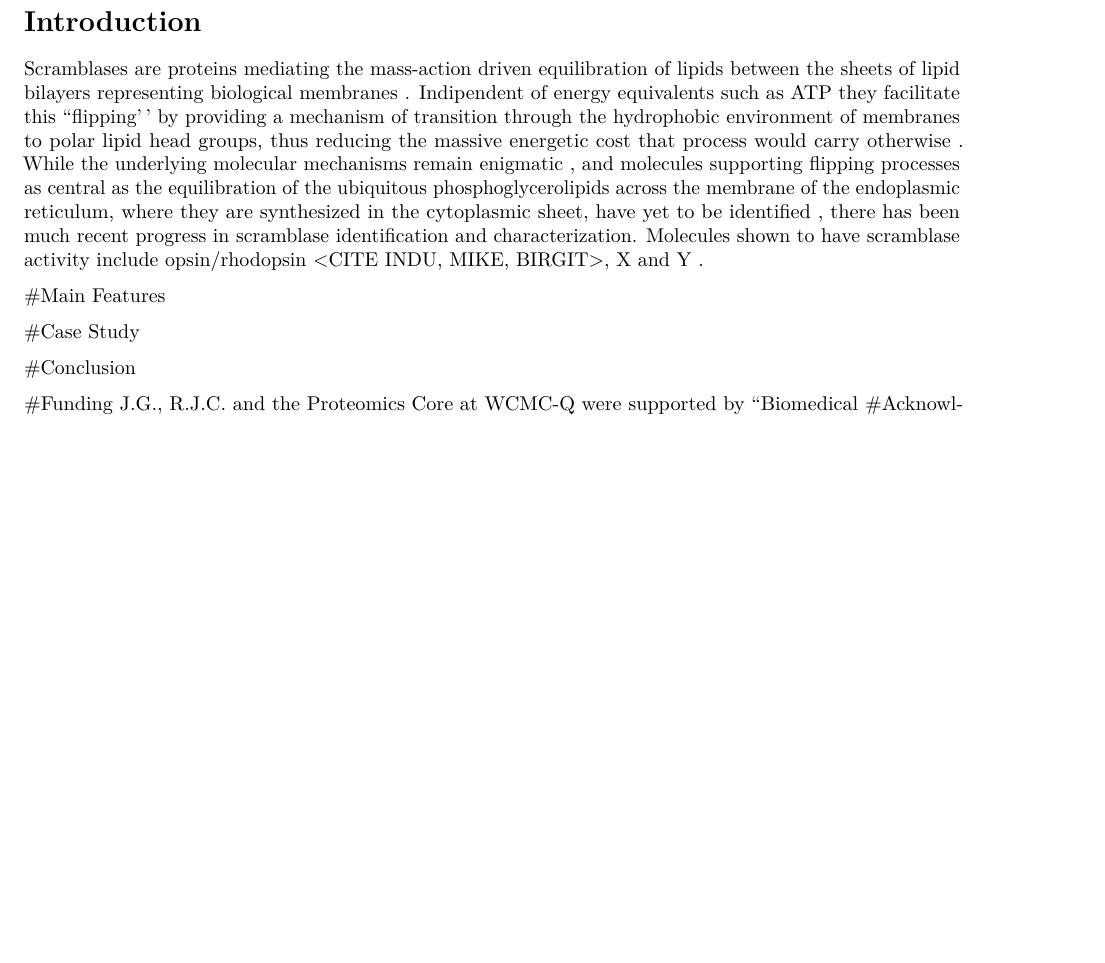
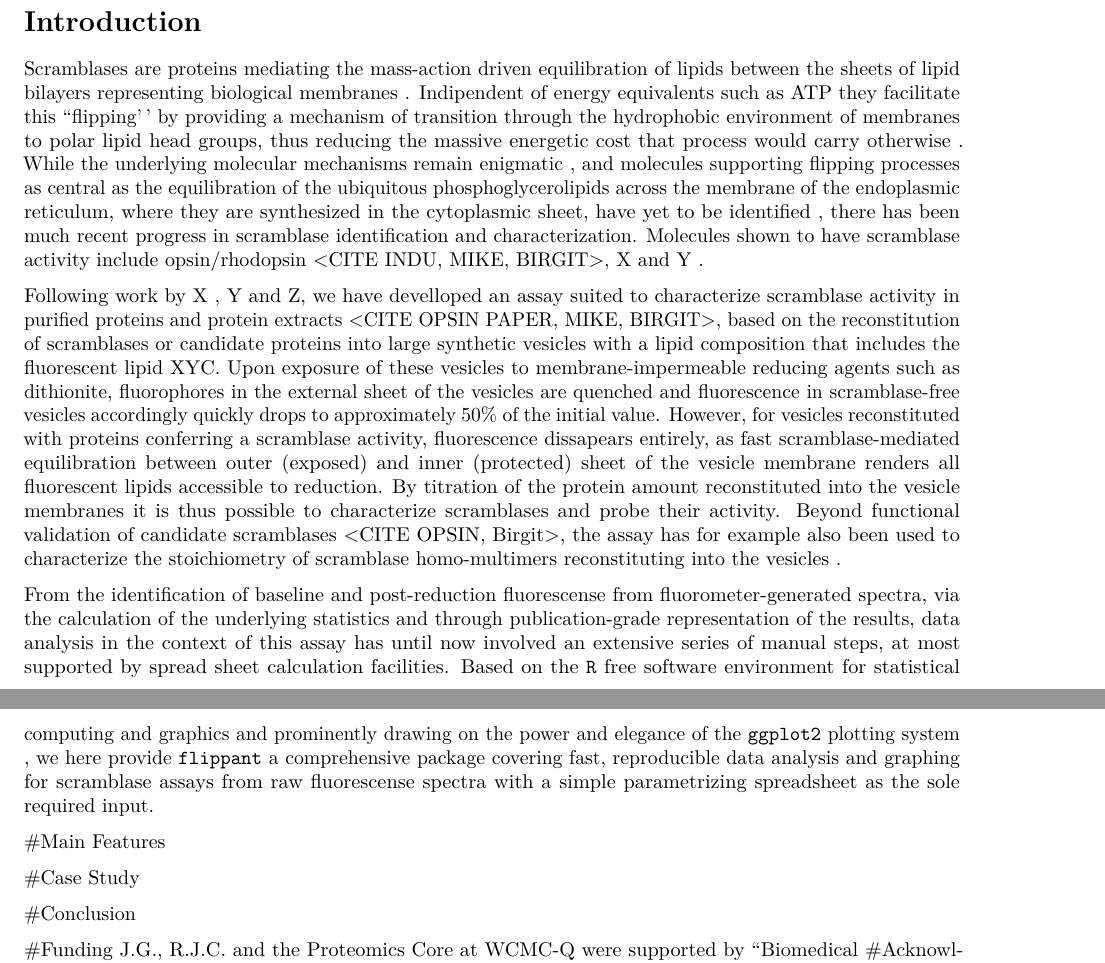
Before and after one commit to r-cheologist/flippant, an R Markdown document (inst/manuscript/manuscript.rmd): part of page 1 of 2 before the commit and two parts of pages 1 and 2 of 3 after it, the two joined at a grey line, cut so that both start at the same text, the shorter picture padded with empty space. Rendered offline with R 4.5, knitr and Pandoc, then LaTeX, with nearby package versions.

Commit message:
Finalize a first intro draft (missing citations);

```diff
--- a/inst/manuscript/manuscript.rmd
+++ b/inst/manuscript/manuscript.rmd
@@ -50,6 +50,36 @@ in scramblase identification and characterization. Molecules shown to have
 scramblase activity include opsin/rhodopsin <CITE INDU, MIKE, BIRGIT>, X <CITE>
 and Y <CITE>.
 
+Following work by X <CITE>, Y<CITE> and Z<CITE>, we have develloped an assay
+suited to characterize scramblase activity in purified proteins and protein
+extracts <CITE OPSIN PAPER, MIKE, BIRGIT>, based on the reconstitution of
+scramblases or candidate proteins into large synthetic vesicles with a lipid
+composition that includes the fluorescent lipid XYC. Upon exposure of these
+vesicles to membrane-impermeable reducing agents such as dithionite,
+fluorophores in the external sheet of the vesicles are quenched and fluorescence
+in scramblase-free vesicles accordingly quickly drops to approximately 50% of
+the initial value. However, for vesicles reconstituted with proteins conferring
+a scramblase activity, fluorescence dissapears entirely, as fast
+scramblase-mediated equilibration between outer (exposed) and inner (protected)
+sheet of the vesicle membrane renders all fluorescent lipids accessible to
+reduction. By titration of the protein amount reconstituted into the vesicle
+membranes it is thus possible to characterize scramblases and probe their
+activity. Beyond functional validation of candidate scramblases
+<CITE OPSIN, Birgit>, the assay has for example also been used to characterize
+the stoichiometry of scramblase homo-multimers reconstituting into the vesicles
+<CITE BIRGIT>.
+
+From the identification of baseline and post-reduction fluorescense from
+fluorometer-generated spectra, via the calculation of the underlying statistics
+and through publication-grade representation of the results, data analysis in
+the context of this assay has until now involved an extensive series of manual
+steps, at most supported by spread sheet calculation facilities. Based on the
+`R` free software environment for statistical computing and graphics <CITE CORE>
+and prominently drawing on the power and elegance of the `ggplot2` plotting
+system <CITE the book>, we here provide `flippant` a comprehensive package
+covering fast, reproducible data analysis and graphing for scramblase assays
+from raw fluorescense spectra with a simple parametrizing spreadsheet as the
+sole required input.
 
 #Main Features
 
```
